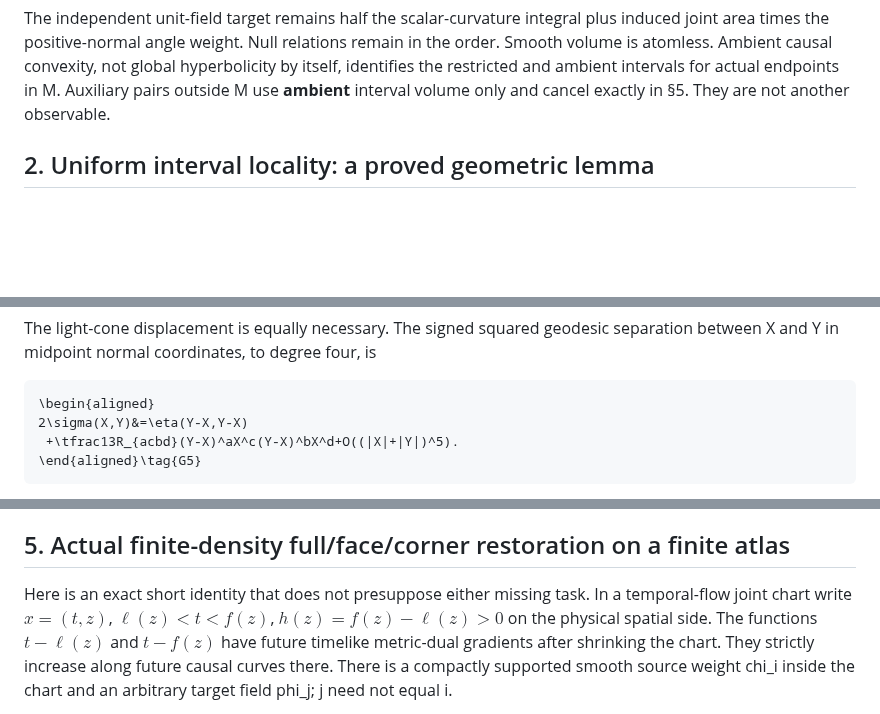
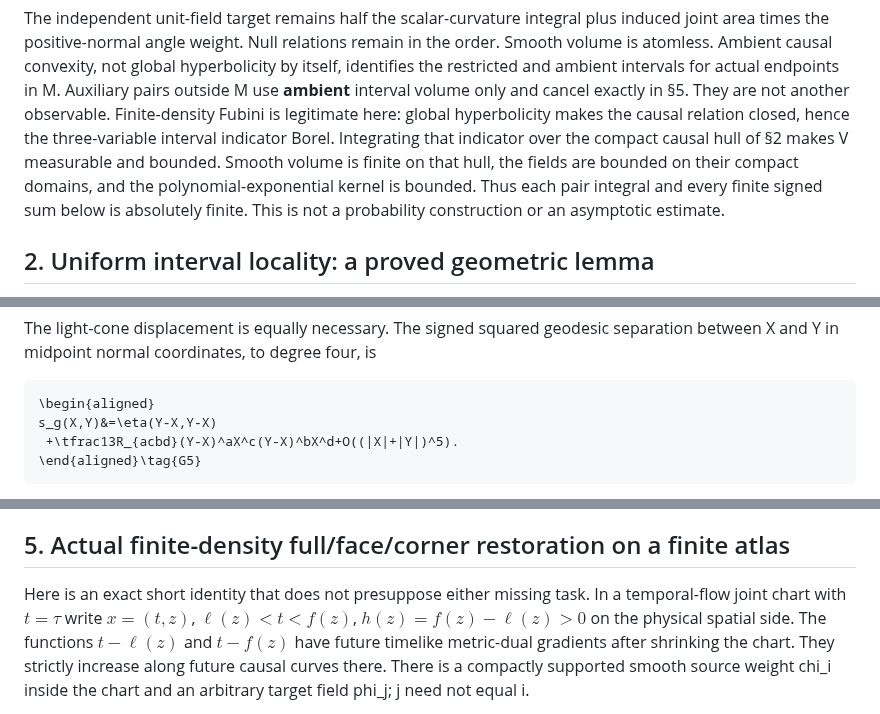
Before and after one commit to q5m-ai/causal-set-emergence, a Markdown page: notes/general-metric-short.md, 3 parts joined by grey strips. GitHub-like rendering; blank space fills up the shorter version.

Commit message:
Make short-domain measurability and phase conventions explicit
Justify finite-density signed Fubini on the compact causal hull and distinguish squared geodesic separation from the shared volume phase. State that face-chart time is the selected temporal function.

Refs #150
Refs #149
Refs #151

Assisted-by: OpenAI coding assistant (Pi)

````diff
--- a/notes/general-metric-short.md
+++ b/notes/general-metric-short.md
@@ -61,6 +61,13 @@ remain in the order. Smooth volume is atomless. Ambient causal convexity, not
 global hyperbolicity by itself, identifies the restricted and ambient intervals
 for actual endpoints in M. Auxiliary pairs outside M use **ambient** interval
 volume only and cancel exactly in §5. They are not another observable.
+Finite-density Fubini is legitimate here: global hyperbolicity makes the causal
+relation closed, hence the three-variable interval indicator Borel. Integrating
+that indicator over the compact causal hull of §2 makes V measurable and
+bounded. Smooth volume is finite on that hull, the fields are bounded on their
+compact domains, and the polynomial-exponential kernel is bounded. Thus each
+pair integral and every finite signed sum below is absolutely finite. This is
+not a probability construction or an asymptotic estimate.
 
 ## 2. Uniform interval locality: a proved geometric lemma
 
@@ -168,7 +175,7 @@ separation between X and Y in midpoint normal coordinates, to degree four, is
 
 ```math
 \begin{aligned}
-2\sigma(X,Y)&=\eta(Y-X,Y-X)
+s_g(X,Y)&=\eta(Y-X,Y-X)
  +\tfrac13R_{acbd}(Y-X)^aX^c(Y-X)^bX^d+O((|X|+|Y|)^5).
 \end{aligned}\tag{G5}
 ```
@@ -303,7 +310,7 @@ Their omission cannot be justified by (G3)'s bounded-rapidity error.
 ## 5. Actual finite-density full/face/corner restoration on a finite atlas
 
 Here is an exact short identity that does not presuppose either missing task.
-In a temporal-flow joint chart write $`x=(t,z)`$,
+In a temporal-flow joint chart with $`t=\tau`$ write $`x=(t,z)`$,
 $`\ell(z)<t<f(z)`$, $`h(z)=f(z)-\ell(z)>0`$ on the physical spatial side.
 The functions $`t-\ell(z)`$ and $`t-f(z)`$ have future timelike metric-dual
 gradients after shrinking the chart. They strictly increase along future
````
